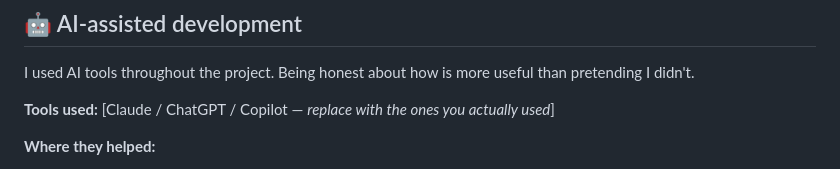
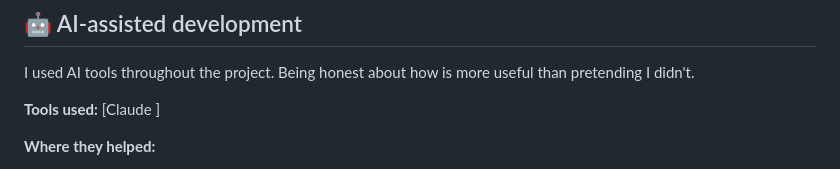
Before and after one commit to Davedka/Ticky, a Markdown page: README.md, the part around the change. Rendered like a GitHub page.

```diff
--- a/README.md
+++ b/README.md
@@ -312,7 +312,7 @@ Because the threat model is "a curious student typing `/admin` into the URL bar,
 
 I used AI tools throughout the project. Being honest about how is more useful than pretending I didn't.
 
-**Tools used:** [Claude / ChatGPT / Copilot — *replace with the ones you actually used*]
+**Tools used:** [Claude ]
 
 **Where they helped:**
 - Drafting the initial Supabase SQL schema (then reviewed and tightened by hand)
```
